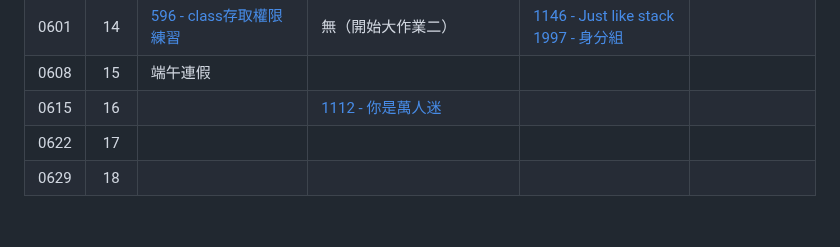
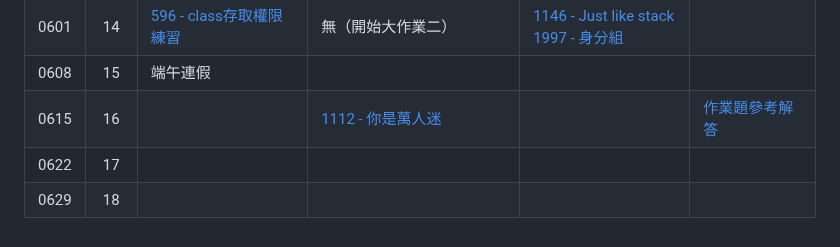
Before and after one commit to tw-csie-sprout/c2024, a Markdown page: homework.md, the part around one of its changes. Rendered like a GitHub page.

```diff
--- a/homework.md
+++ b/homework.md
@@ -19,7 +19,7 @@
 | 0525 | 13 | [441 - 禮貌校園][neoj-441] | [2334 - 字串處理][neoj-2334] |  | [作業題參考解答][week13-tp-solution] |
 | 0601 | 14 | [596 - class存取權限練習][neoj-596]  | 無（開始大作業二） | [1146 - Just like stack][neoj-1146] <br> [1997 - 身分組][neoj-1997] |   |
 | 0608 | 15 | 端午連假 |  |  |   |
-| 0615 | 16 |  | [1112 - 你是萬人迷][neoj-1112] |  |   |
+| 0615 | 16 |  | [1112 - 你是萬人迷][neoj-1112] |  | [作業題參考解答][week16-solution]  |
 | 0622 | 17 |  |  |  |   |
 | 0629 | 18 |  |  |  |   |
 
```
Also changed, not shown: other parts of homework.md (+1 -0 lines).
